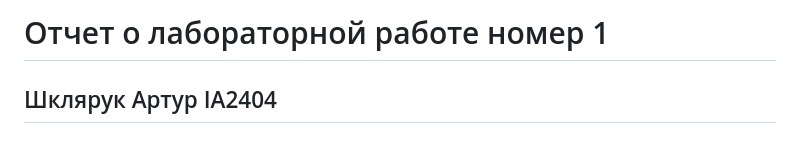
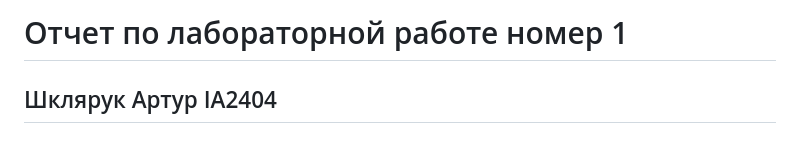
Before and after one commit to IA2404/Sclearuc_Artur, a Markdown page: lab1/README.md, the part around the change. Drawn GitHub-style.

```diff
--- a/lab1/README.md
+++ b/lab1/README.md
@@ -1,4 +1,4 @@
-# Отчет о лабораторной работе номер 1
+# Отчет по лабораторной работе номер 1
 ## Шклярук Артур IA2404
 
 ## Описание лабораторной работы
```
